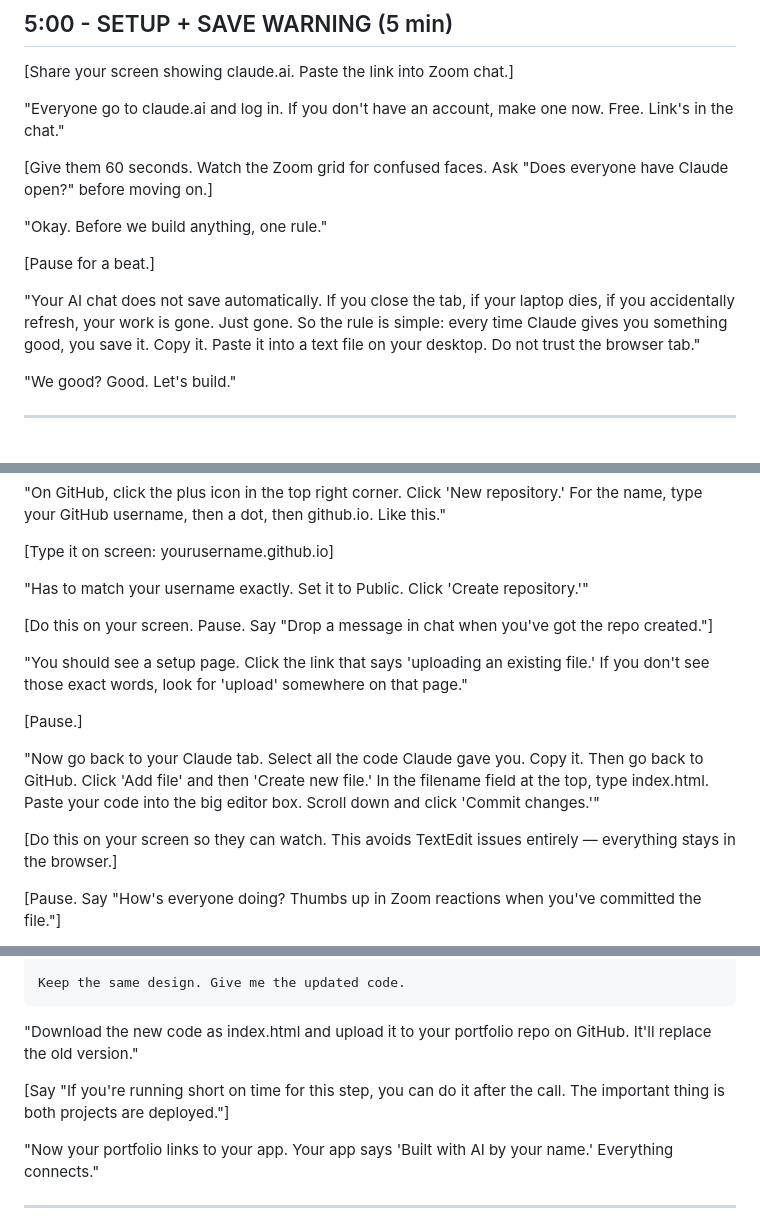
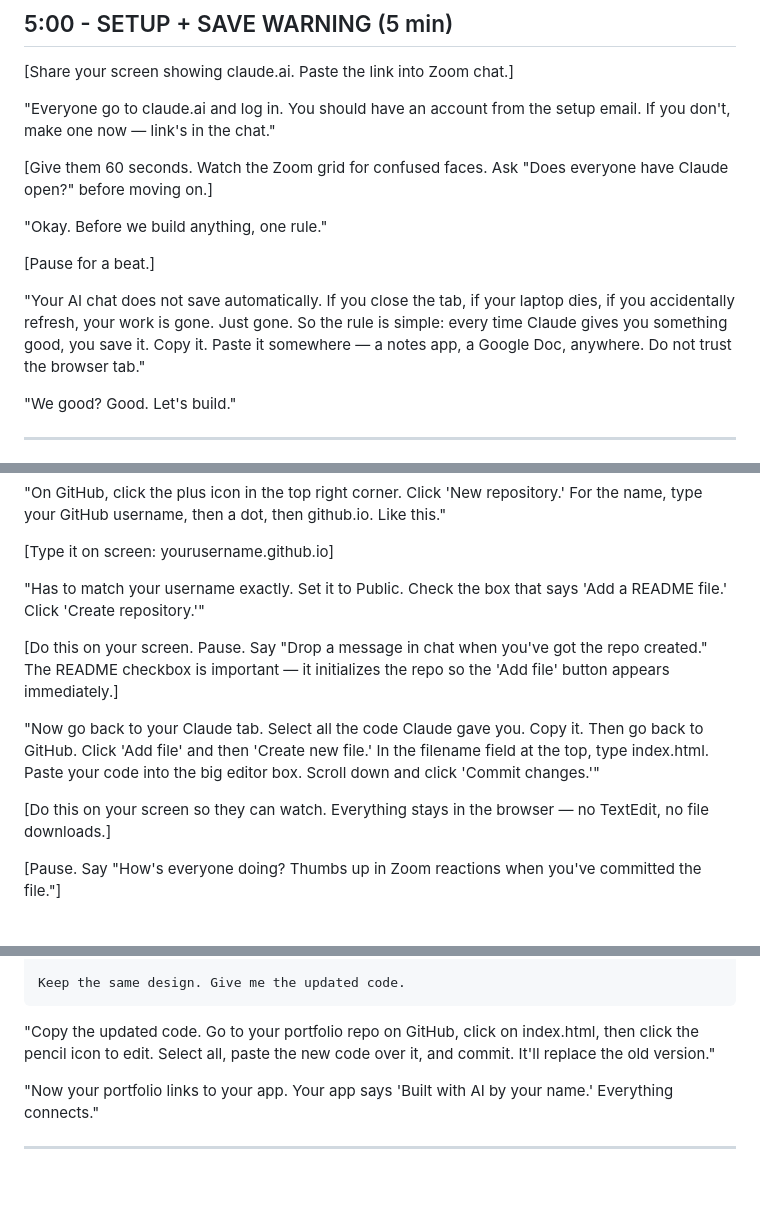
Before and after one commit to mal521/shipyard, a Markdown page: curriculum/seminar-guide.md, 3 parts joined by grey strips. Drawn GitHub-style; blank space fills up the shorter version.

````diff
--- a/curriculum/seminar-guide.md
+++ b/curriculum/seminar-guide.md
@@ -40,7 +40,7 @@
 
 [Share your screen showing claude.ai. Paste the link into Zoom chat.]
 
-"Everyone go to claude.ai and log in. If you don't have an account, make one now. Free. Link's in the chat."
+"Everyone go to claude.ai and log in. You should have an account from the setup email. If you don't, make one now — link's in the chat."
 
 [Give them 60 seconds. Watch the Zoom grid for confused faces. Ask "Does everyone have Claude open?" before moving on.]
 
@@ -48,7 +48,7 @@
 
 [Pause for a beat.]
 
-"Your AI chat does not save automatically. If you close the tab, if your laptop dies, if you accidentally refresh, your work is gone. Just gone. So the rule is simple: every time Claude gives you something good, you save it. Copy it. Paste it into a text file on your desktop. Do not trust the browser tab."
+"Your AI chat does not save automatically. If you close the tab, if your laptop dies, if you accidentally refresh, your work is gone. Just gone. So the rule is simple: every time Claude gives you something good, you save it. Copy it. Paste it somewhere — a notes app, a Google Doc, anywhere. Do not trust the browser tab."
 
 "We good? Good. Let's build."
 
@@ -135,17 +135,13 @@ Add a section for my extracurriculars and activities
 
 [Type it on screen: yourusername.github.io]
 
-"Has to match your username exactly. Set it to Public. Click 'Create repository.'"
+"Has to match your username exactly. Set it to Public. Check the box that says 'Add a README file.' Click 'Create repository.'"
 
-[Do this on your screen. Pause. Say "Drop a message in chat when you've got the repo created."]
-
-"You should see a setup page. Click the link that says 'uploading an existing file.' If you don't see those exact words, look for 'upload' somewhere on that page."
-
-[Pause.]
+[Do this on your screen. Pause. Say "Drop a message in chat when you've got the repo created." The README checkbox is important — it initializes the repo so the 'Add file' button appears immediately.]
 
 "Now go back to your Claude tab. Select all the code Claude gave you. Copy it. Then go back to GitHub. Click 'Add file' and then 'Create new file.' In the filename field at the top, type index.html. Paste your code into the big editor box. Scroll down and click 'Commit changes.'"
 
-[Do this on your screen so they can watch. This avoids TextEdit issues entirely — everything stays in the browser.]
+[Do this on your screen so they can watch. Everything stays in the browser — no TextEdit, no file downloads.]
 
 [Pause. Say "How's everyone doing? Thumbs up in Zoom reactions when you've committed the file."]
 
@@ -252,9 +248,7 @@ Description: [ONE SENTENCE ABOUT WHAT IT DOES]
 Keep the same design. Give me the updated code.
 ```
 
-"Download the new code as index.html and upload it to your portfolio repo on GitHub. It'll replace the old version."
-
-[Say "If you're running short on time for this step, you can do it after the call. The important thing is both projects are deployed."]
+"Copy the updated code. Go to your portfolio repo on GitHub, click on index.html, then click the pencil icon to edit. Select all, paste the new code over it, and commit. It'll replace the old version."
 
 "Now your portfolio links to your app. Your app says 'Built with AI by your name.' Everything connects."
 
````
Also changed, not shown: other parts of curriculum/seminar-guide.md (+2 -2 lines), curriculum/facilitator-notes.md (+6 -6 lines), curriculum/student-handout.md (+2 -2 lines).
